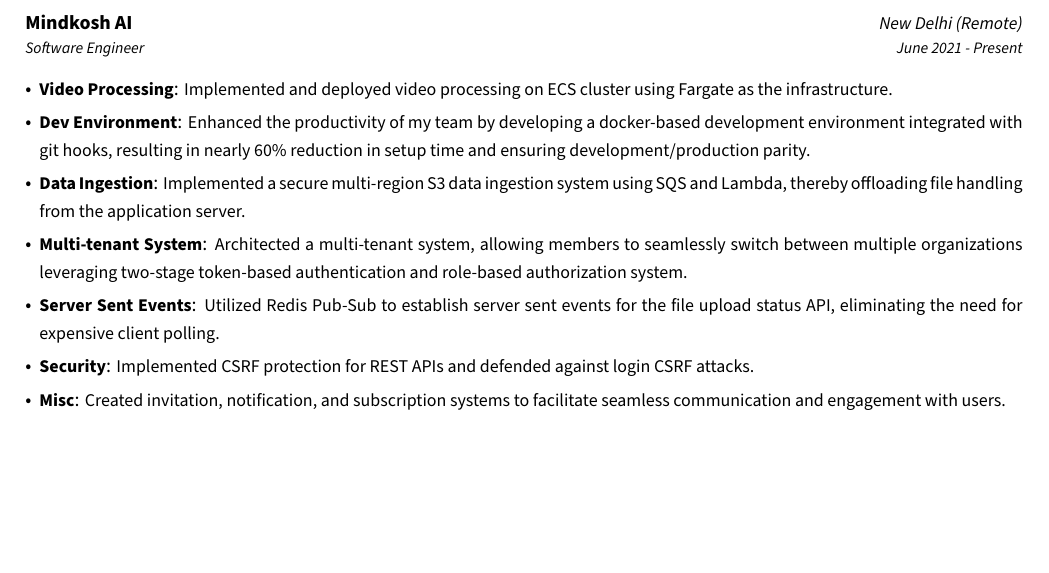
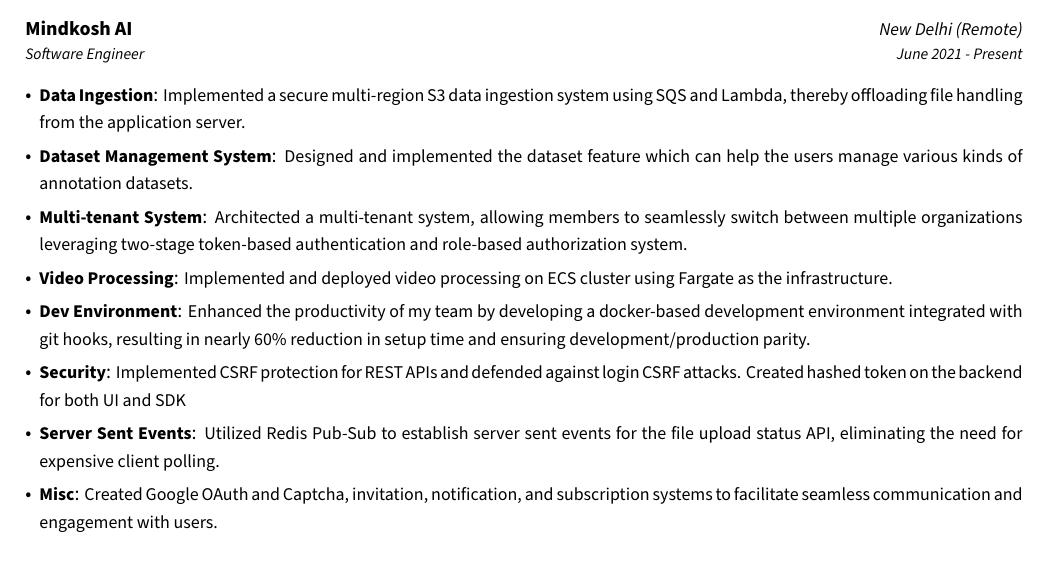
Before and after one commit to g-kartik/latex-resume-template, a LaTeX CV (resume.tex): part of the page, cut so that both start at the same text, the shorter picture padded with empty space. Compiled offline with XeLaTeX.

Commit message:
add experience entries

```diff
--- a/resume.tex
+++ b/resume.tex
@@ -38,17 +38,18 @@
 			{June 2021 - Present} % Date(s)
 
 		\begin{cvitems} % Description(s) of tasks/responsibilities
+			\cvitem{Data Ingestion}{Implemented a secure multi-region S3 data ingestion system using SQS and Lambda, thereby offloading file
+			 handling from the application server.}
+			\cvitem{Dataset Management System}{Designed and implemented the dataset feature which can help the users manage various kinds of annotation datasets.}
+			\cvitem{Multi-tenant System}{Architected a  multi-tenant system, allowing members to seamlessly switch between multiple organizations
+			leveraging two-stage token-based authentication and role-based authorization system.}
 			\cvitem{Video Processing}{Implemented and deployed video processing on ECS cluster using Fargate as the infrastructure.}
 			\cvitem{Dev Environment}{Enhanced the productivity of my team by developing a docker-based development environment
 			 integrated with git hooks, resulting in nearly 60\% reduction in setup time and ensuring development/production parity.}
-			\cvitem{Data Ingestion}{Implemented a secure multi-region S3 data ingestion system using SQS and Lambda, thereby offloading file
-			 handling from the application server.}
-			\cvitem{Multi-tenant System}{Architected a  multi-tenant system, allowing members to seamlessly switch between multiple organizations
-			 leveraging two-stage token-based authentication and role-based authorization system.}
+			\cvitem{Security}{Implemented CSRF protection for REST APIs and defended against login CSRF attacks. Created hashed token on the backend for both UI and SDK}
 			\cvitem{Server Sent Events}{Utilized Redis Pub-Sub to establish server sent events for the file upload status API, eliminating the need for
 			 expensive client polling.}
-			\cvitem{Security}{Implemented CSRF protection for REST APIs and defended against login CSRF attacks.}
-			\cvitem{Misc}{Created invitation, notification, and subscription systems to facilitate seamless communication and
+			\cvitem{Misc}{Created Google OAuth and Captcha, invitation, notification, and subscription systems to facilitate seamless communication and
 			engagement with users.}
 		\end{cvitems}
 	\end{cventries}
```
